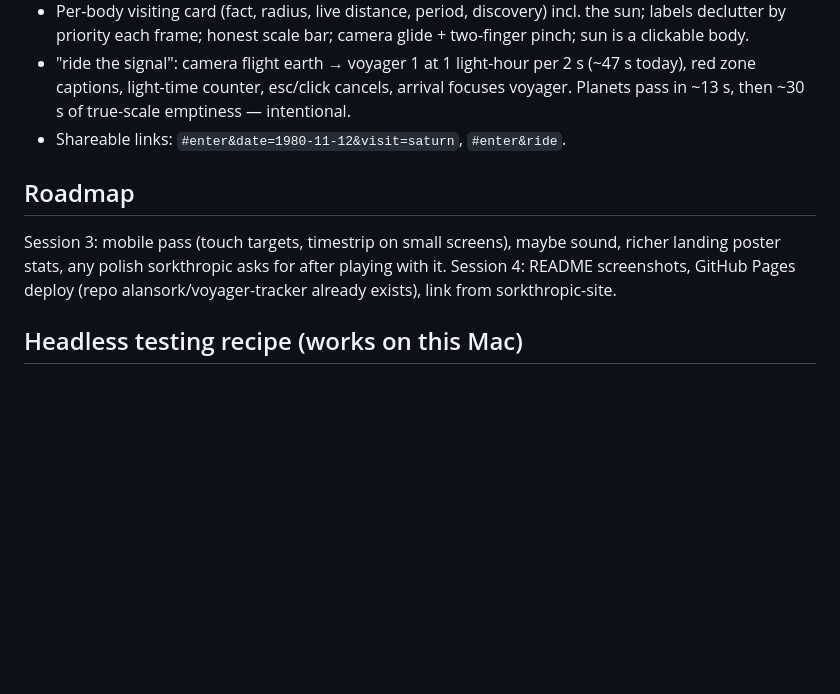
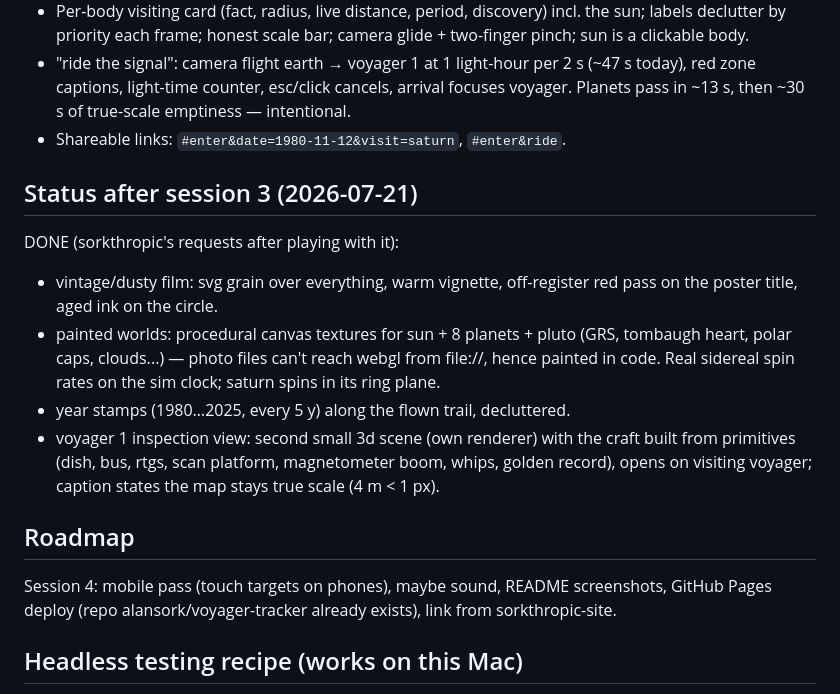
Before and after one commit to alansork/voyager-tracker, a Markdown page: CLAUDE.md, the part around the change. GitHub-like rendering; blank space fills up the shorter version.

Commit message:
Update working notes: session 3 done
Co-Authored-By: Claude Fable 5 <noreply@anthropic.com>

```diff
--- a/CLAUDE.md
+++ b/CLAUDE.md
@@ -62,12 +62,24 @@ DONE (on top of session 1):
   then ~30 s of true-scale emptiness — intentional.
 - Shareable links: `#enter&date=1980-11-12&visit=saturn`, `#enter&ride`.
 
+## Status after session 3 (2026-07-21)
+DONE (sorkthropic's requests after playing with it):
+- vintage/dusty film: svg grain over everything, warm vignette,
+  off-register red pass on the poster title, aged ink on the circle.
+- painted worlds: procedural canvas textures for sun + 8 planets +
+  pluto (GRS, tombaugh heart, polar caps, clouds...) — photo files
+  can't reach webgl from file://, hence painted in code. Real sidereal
+  spin rates on the sim clock; saturn spins in its ring plane.
+- year stamps (1980…2025, every 5 y) along the flown trail, decluttered.
+- voyager 1 inspection view: second small 3d scene (own renderer) with
+  the craft built from primitives (dish, bus, rtgs, scan platform,
+  magnetometer boom, whips, golden record), opens on visiting voyager;
+  caption states the map stays true scale (4 m < 1 px).
+
 ## Roadmap
-Session 3: mobile pass (touch targets, timestrip on small screens),
-  maybe sound, richer landing poster stats, any polish sorkthropic asks
-  for after playing with it.
-Session 4: README screenshots, GitHub Pages deploy (repo
-  alansork/voyager-tracker already exists), link from sorkthropic-site.
+Session 4: mobile pass (touch targets on phones), maybe sound, README
+  screenshots, GitHub Pages deploy (repo alansork/voyager-tracker
+  already exists), link from sorkthropic-site.
 
 ## Headless testing recipe (works on this Mac)
 Chrome `--headless=new --use-angle=swiftshader --enable-unsafe-swiftshader
```
